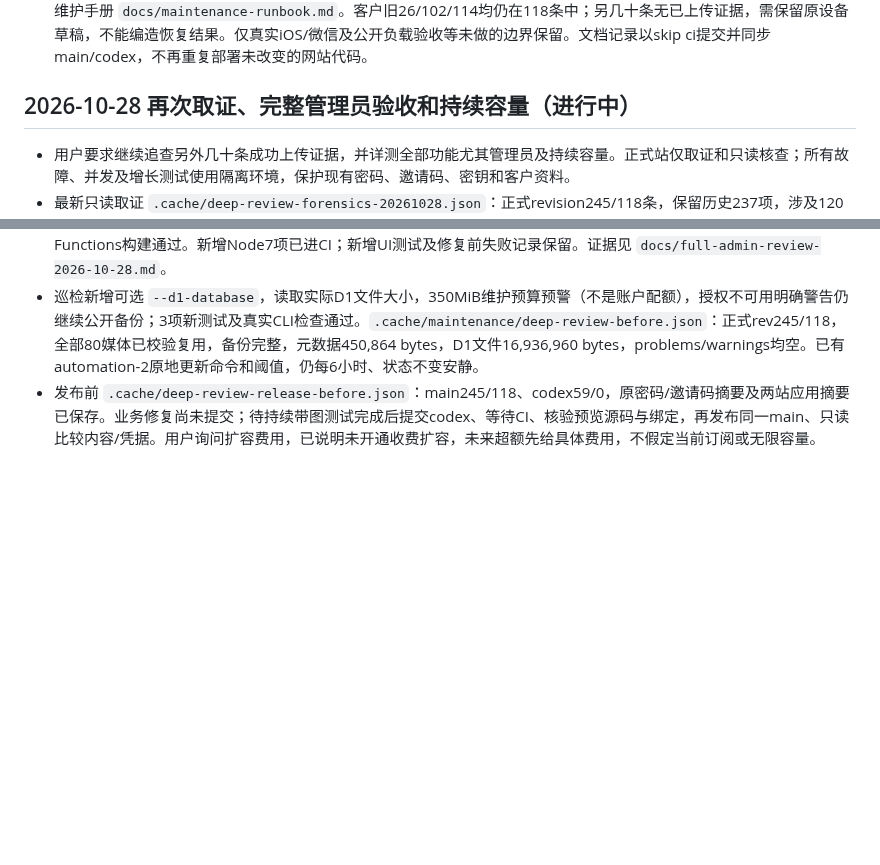
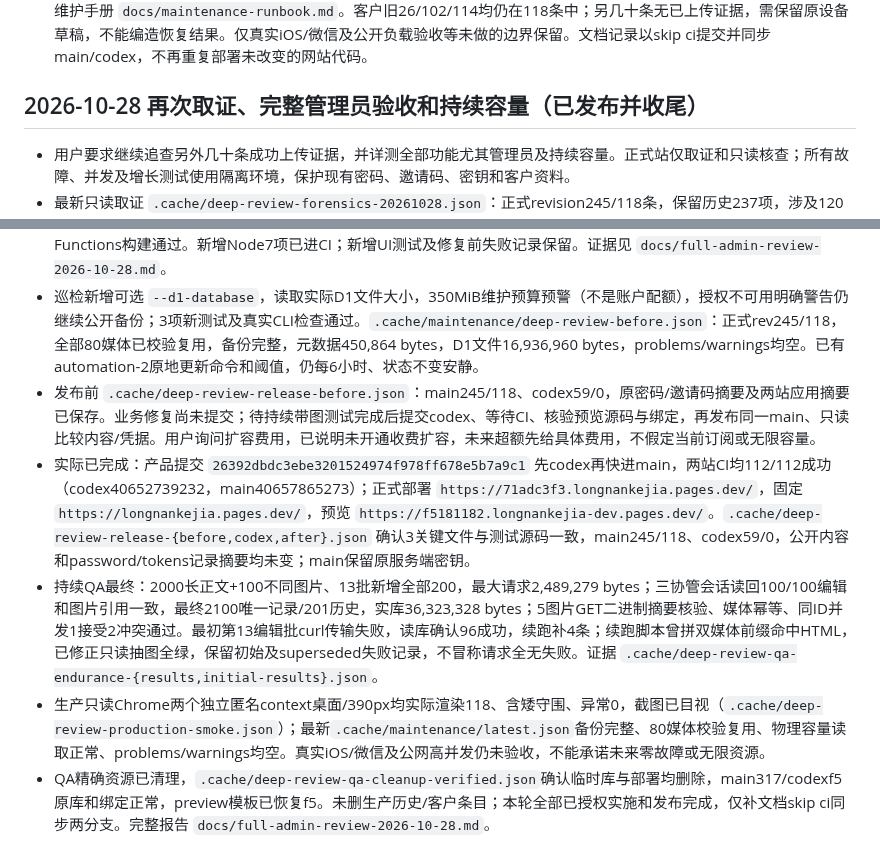
Before and after one commit to lwy9107124035/longnankejia, a Markdown page: docs/codex-admin-checkpoint.md, 2 parts joined by grey strips. Rendered like a GitHub page; blank space fills up the shorter version.

```diff
--- a/docs/codex-admin-checkpoint.md
+++ b/docs/codex-admin-checkpoint.md
@@ -225,7 +225,7 @@
 - 首次维护巡检已真实运行：`.cache/maintenance/latest.json` problems/warnings均空，容量2.68%，全部80张本站独立图片校验复用，完整公开快照保存在 `.cache/maintenance/backups/revision-243-cf07511f851c1a128c9aeac3b035b81d41e787a7774cb93ef639438a7e7fdf13.json`，snapshotComplete=true。私有完整备份独立保留，不能将公开备份当作含审计及密钥的整库备份。
 - 本轮事故处理完成，正式上传已恢复；维护组和6小时巡检已启用。完整报告 `docs/upload-incident-2026-10-28.md`，维护手册 `docs/maintenance-runbook.md`。客户旧26/102/114均仍在118条中；另几十条无已上传证据，需保留原设备草稿，不能编造恢复结果。仅真实iOS/微信及公开负载验收等未做的边界保留。文档记录以skip ci提交并同步main/codex，不再重复部署未改变的网站代码。
 
-## 2026-10-28 再次取证、完整管理员验收和持续容量（进行中）
+## 2026-10-28 再次取证、完整管理员验收和持续容量（已发布并收尾）
 
 - 用户要求继续追查另外几十条成功上传证据，并详测全部功能尤其管理员及持续容量。正式站仅取证和只读核查；所有故障、并发及增长测试使用隔离环境，保护现有密码、邀请码、密钥和客户资料。
 - 最新只读取证 `.cache/deep-review-forensics-20261028.json`：正式revision245/118条，保留历史237项，涉及120个自定义科普ID。当前缺少的两ID中一条是本次已清理的维护验证；另一条标题“1”，有明确新增（本地14:10:16）和删除（14:11:03）记录，保留删除前值，不擅自恢复。23份历史快照未发现旧客户ID缺失；完整范围限制须写报告，不能把没日志当作用户没上传。
@@ -239,3 +239,7 @@
 - 最终本地152/152 Node、完整浏览器319/319、管理员Chrome/WebKit专项17组44项0失败；3项负向变异、静态和Functions构建通过。新增Node7项已进CI；新增UI测试及修复前失败记录保留。证据见 `docs/full-admin-review-2026-10-28.md`。
 - 巡检新增可选 `--d1-database`，读取实际D1文件大小，350MiB维护预算预警（不是账户配额），授权不可用明确警告仍继续公开备份；3项新测试及真实CLI检查通过。`.cache/maintenance/deep-review-before.json`：正式rev245/118，全部80媒体已校验复用，备份完整，元数据450,864 bytes，D1文件16,936,960 bytes，problems/warnings均空。已有automation-2原地更新命令和阈值，仍每6小时、状态不变安静。
 - 发布前 `.cache/deep-review-release-before.json`：main245/118、codex59/0，原密码/邀请码摘要及两站应用摘要已保存。业务修复尚未提交；待持续带图测试完成后提交codex、等待CI、核验预览源码与绑定，再发布同一main、只读比较内容/凭据。用户询问扩容费用，已说明未开通收费扩容，未来超额先给具体费用，不假定当前订阅或无限容量。
+- 实际已完成：产品提交 `26392dbdc3ebe3201524974f978ff678e5b7a9c1` 先codex再快进main，两站CI均112/112成功（codex40652739232，main40657865273）；正式部署 `https://71adc3f3.longnankejia.pages.dev/`，固定 `https://longnankejia.pages.dev/`，预览 `https://f5181182.longnankejia-dev.pages.dev/`。`.cache/deep-review-release-{before,codex,after}.json` 确认3关键文件与测试源码一致，main245/118、codex59/0，公开内容和password/tokens记录摘要均未变；main保留原服务端密钥。
+- 持续QA最终：2000长正文+100不同图片、13批新增全部200，最大请求2,489,279 bytes；三协管会话读回100/100编辑和图片引用一致，最终2100唯一记录/201历史，实库36,323,328 bytes；5图片GET二进制摘要核验、媒体幂等、同ID并发1接受2冲突通过。最初第13编辑批curl传输失败，读库确认96成功，续跑补4条；续跑脚本曾拼双媒体前缀命中HTML，已修正只读抽图全绿，保留初始及superseded失败记录，不冒称请求全无失败。证据 `.cache/deep-review-qa-endurance-{results,initial-results}.json`。
+- 生产只读Chrome两个独立匿名context桌面/390px均实际渲染118、含矮守围、异常0，截图已目视（`.cache/deep-review-production-smoke.json`）；最新`.cache/maintenance/latest.json`备份完整、80媒体校验复用、物理容量读取正常、problems/warnings均空。真实iOS/微信及公网高并发仍未验收，不能承诺未来零故障或无限资源。
+- QA精确资源已清理，`.cache/deep-review-qa-cleanup-verified.json`确认临时库与部署均删除，main317/codexf5原库和绑定正常，preview模板已恢复f5。未删生产历史/客户条目；本轮全部已授权实施和发布完成，仅补文档skip ci同步两分支。完整报告 `docs/full-admin-review-2026-10-28.md`。
```
Also changed, not shown: docs/full-admin-review-2026-10-28.md (+16 -3 lines).
